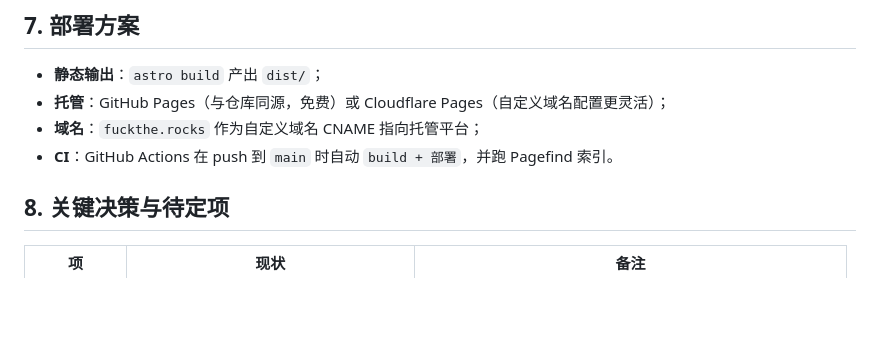
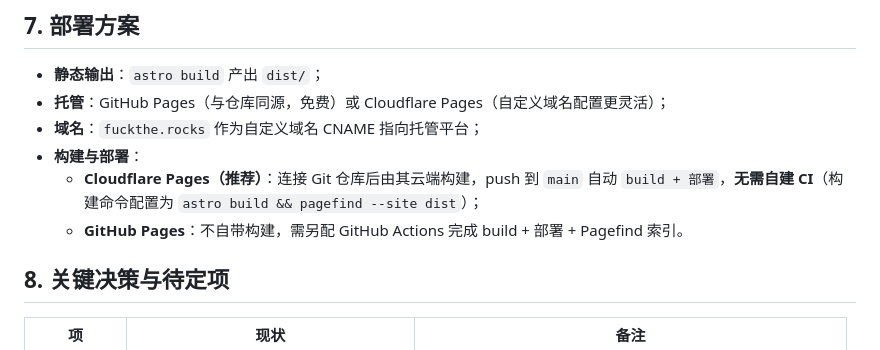
Before and after one commit to doebkblcya/fucktherocks, a Markdown page: docs/tech-design.md, the part around the change. Rendered like a GitHub page; blank space fills up the shorter version.

Commit message:
docs: 修正部署方案——Cloudflare Pages 无需自建 CI

```diff
--- a/docs/tech-design.md
+++ b/docs/tech-design.md
@@ -154,7 +154,9 @@ export const collections = { genres, artists, albums, eras };
 - **静态输出**：`astro build` 产出 `dist/`；
 - **托管**：GitHub Pages（与仓库同源，免费）或 Cloudflare Pages（自定义域名配置更灵活）；
 - **域名**：`fuckthe.rocks` 作为自定义域名 CNAME 指向托管平台；
-- **CI**：GitHub Actions 在 push 到 `main` 时自动 `build + 部署`，并跑 Pagefind 索引。
+- **构建与部署**：
+  - **Cloudflare Pages（推荐）**：连接 Git 仓库后由其云端构建，push 到 `main` 自动 `build + 部署`，**无需自建 CI**（构建命令配置为 `astro build && pagefind --site dist`）；
+  - **GitHub Pages**：不自带构建，需另配 GitHub Actions 完成 build + 部署 + Pagefind 索引。
 
 ## 8. 关键决策与待定项
 
```
